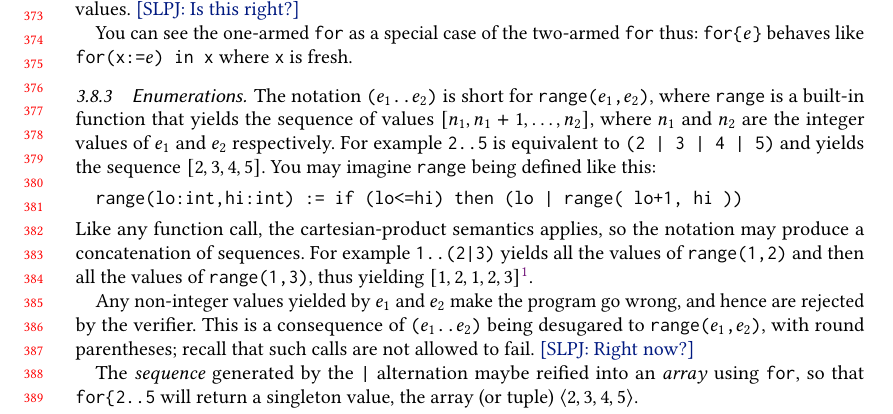
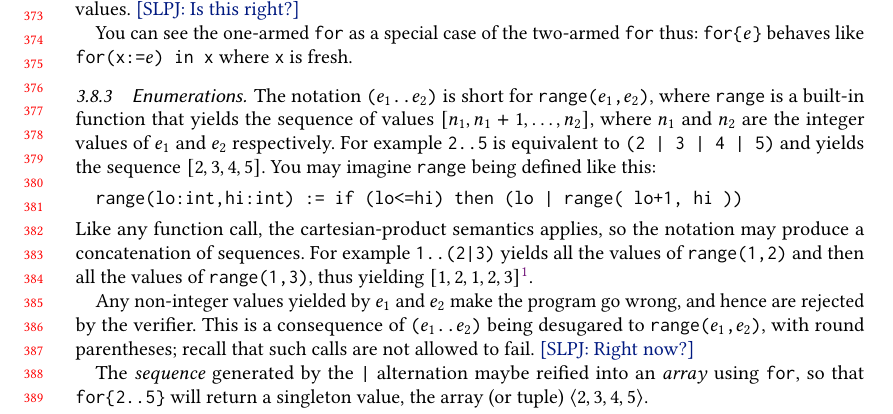
Before and after one commit to augustss/verse-semantics, a LaTeX paper (verse.tex): part of page 8 of 19, cut so that both start at the same text. Compiled offline with pdfLaTeX.

Commit message:
Fix typo.

```diff
--- a/verse.tex
+++ b/verse.tex
@@ -780,7 +780,7 @@ to \vtt{range($e_1$,$e_2$)}, with round parentheses; recall that such calls are
 \simon{Right now?}
 
 The \emph{sequence} generated by the \vtt{|} alternation maybe reified into an \emph{array} using \vtt{for},
-so that \vtt{for\{2..5}} will return a singleton value, the array (or tuple) $\tuple{2,3,4,5}$.
+so that \vtt{for\{2..5\}} will return a singleton value, the array (or tuple) $\tuple{2,3,4,5}$.
 
 \subsubsection{The array type}
 
```
